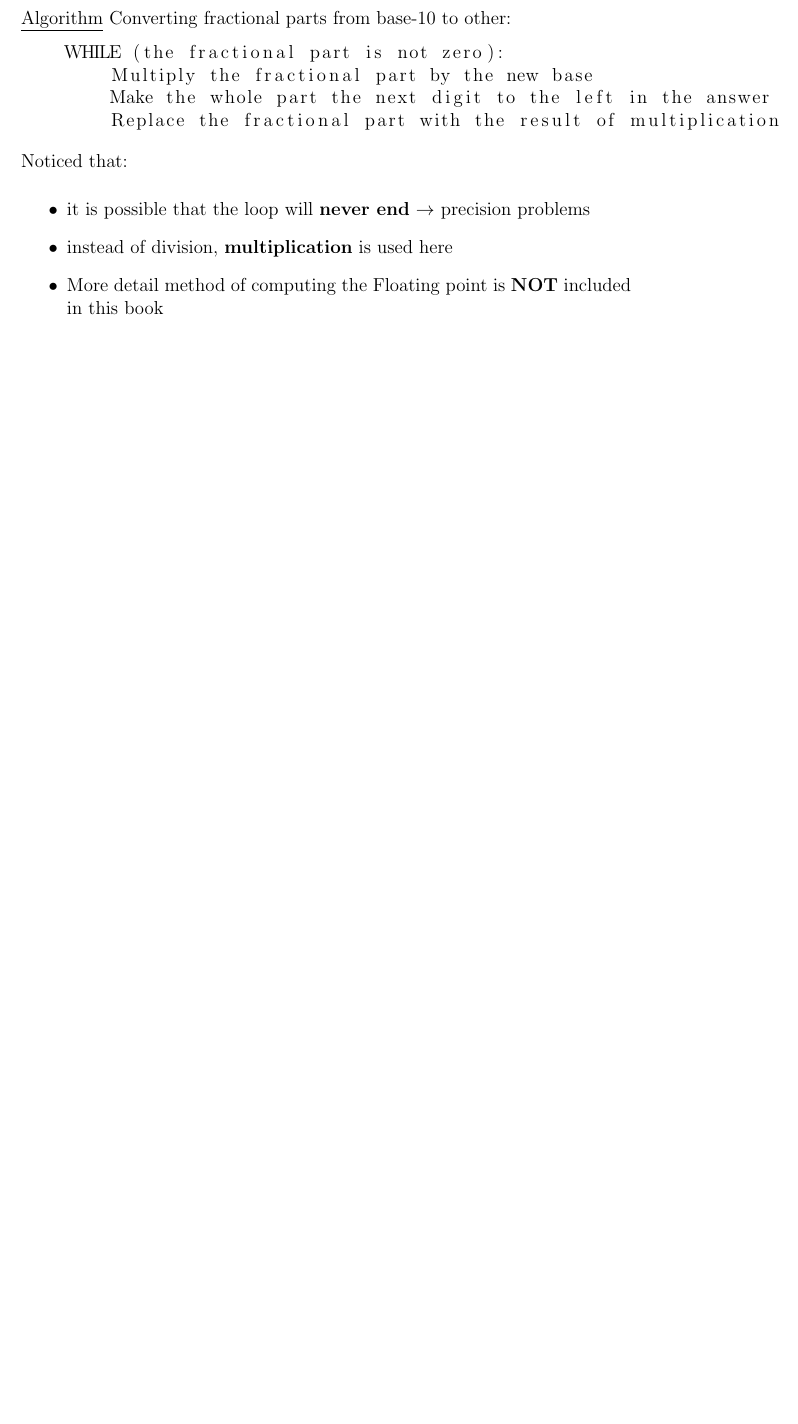
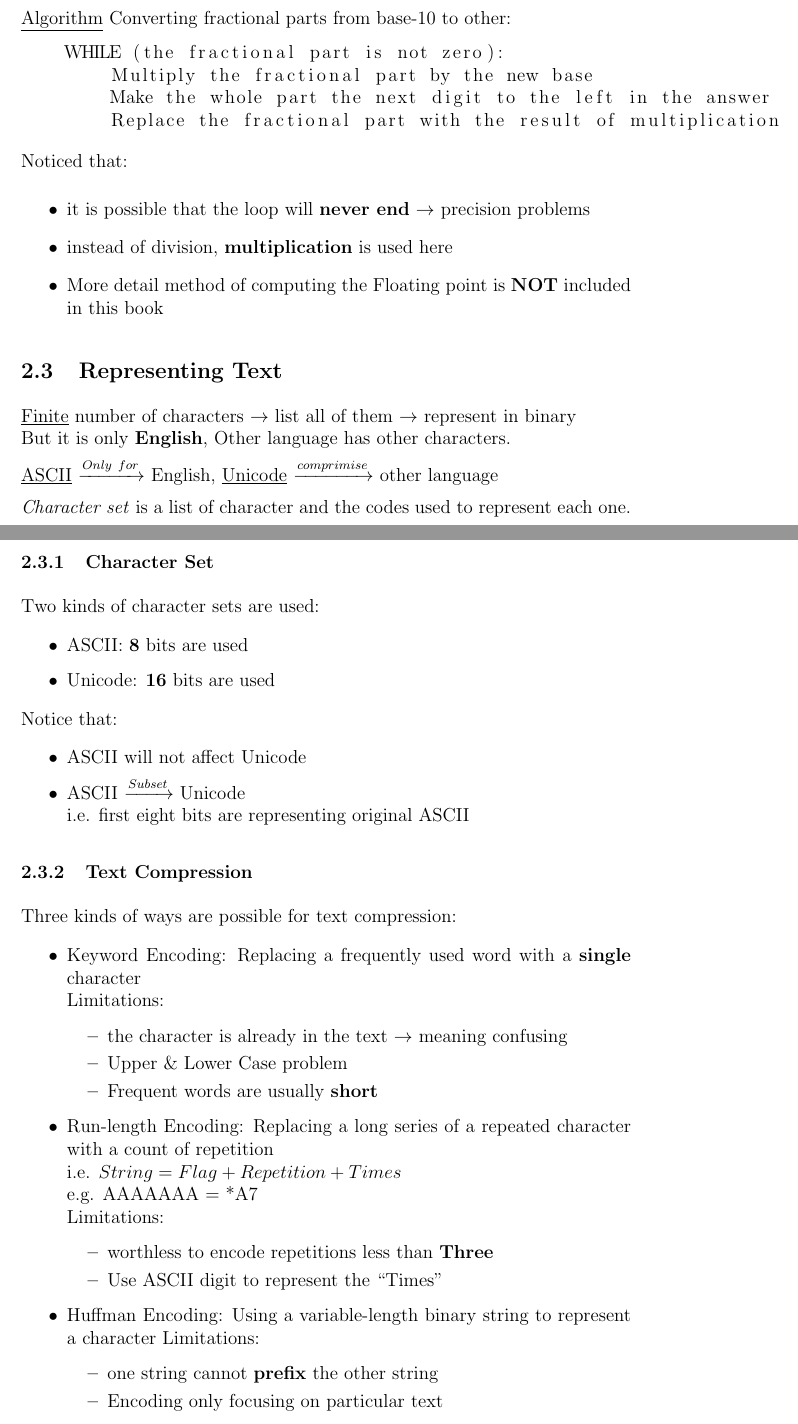
Before and after one commit to YangtaoGe518/CompReadingNotes, a LaTeX paper (CSIlluminated/Block2/Block2.tex): part of page 6 of 6 before the commit and two parts of pages 6 and 7 of 9 after it, the two joined at a grey line, cut so that both start at the same text, the shorter picture padded with empty space. Compiled offline with pdfLaTeX.

Commit message:
Finish Reading Chapter 3

```diff
--- a/CSIlluminated/Block2/Block2.tex
+++ b/CSIlluminated/Block2/Block2.tex
@@ -199,3 +199,48 @@ Noticed that:
     \item More detail method of computing the Floating point is \textbf{NOT} included in this book
 \end{itemize}
 
+\subsection{Representing Text}
+\underline{Finite} number of characters $\rightarrow$ list all of them $\rightarrow$ represent in binary \newline
+But it is only \textbf{English}, Other language has other characters.
+
+\underline{ASCII} $\xrightarrow{Only\ for}$ English, \underline{Unicode} $\xrightarrow{comprimise}$ other language
+
+\emph{Character set} is a list of character and the codes used to represent each one.
+
+\subsubsection{Character Set}
+Two kinds of character sets are used:
+\begin{itemize}
+    \item ASCII: \textbf{8} bits are used
+    \item Unicode: \textbf{16} bits are used
+\end{itemize}
+Notice that:
+\begin{itemize}
+    \item ASCII will not affect Unicode
+    \item ASCII $\xrightarrow{Subset}$ Unicode \newline
+    i.e. first eight bits are representing original ASCII
+\end{itemize}
+
+\subsubsection{Text Compression}
+Three kinds of ways are possible for text compression:
+\begin{itemize}
+    \item Keyword Encoding: Replacing a frequently used word with a \textbf{single} character \newline
+    Limitations:
+    \begin{itemize}
+        \item the character is already in the text $\rightarrow$ meaning confusing
+        \item Upper \& Lower Case problem
+        \item Frequent words are usually \textbf{short}
+    \end{itemize}
+    \item Run-length Encoding: Replacing a long series of a repeated character with a count of repetition\newline
+    i.e. $String = Flag + Repetition + Times$ \newline
+    e.g. AAAAAAA = *A7 \newline
+    Limitations:
+    \begin{itemize}
+        \item worthless to encode repetitions less than \textbf{Three}
+        \item Use ASCII digit to represent the ``Times''
+    \end{itemize}
+    \item Huffman Encoding: Using a variable-length binary string to represent a character
+    Limitations:
+    \begin{itemize}
+        \item one string cannot \textbf{prefix} the other string
+        \item Encoding only focusing on particular text
+    \end{itemize}
```
Also changed, not shown: CSIlluminated/Block2/Block2.pdf, CSIlluminated/Block2/Block2.tex (45 more changed lines).
